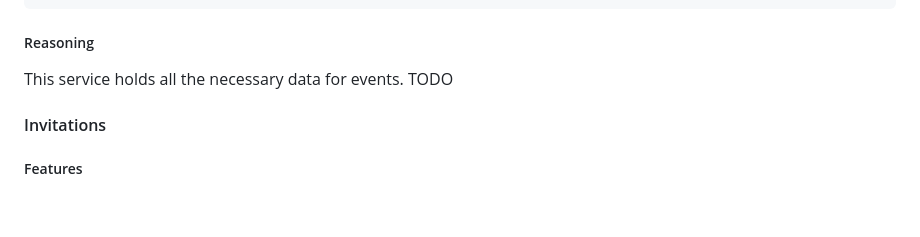
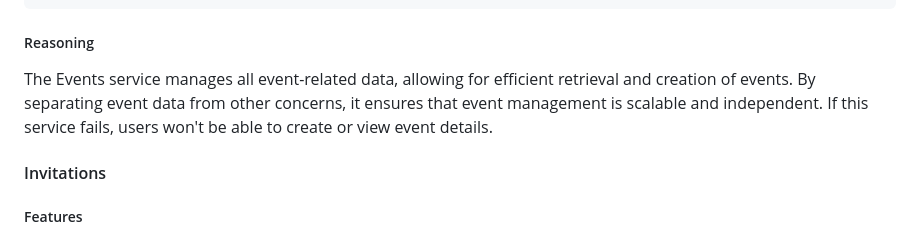
Before and after one commit to freref/Microservices, a Markdown page: README.md, the part around the change. GitHub-like rendering; blank space fills up the shorter version.

````diff
--- a/README.md
+++ b/README.md
@@ -43,7 +43,7 @@ description TEXT,
 is_public BOOLEAN NOT NULL
 ```
 ##### Reasoning
-This service holds all the necessary data for events. TODO
+The Events service manages all event-related data, allowing for efficient retrieval and creation of events. By separating event data from other concerns, it ensures that event management is scalable and independent. If this service fails, users won't be able to create or view event details.
 #### Invitations
 ##### Features
 - POST ``/invitations`` implements creating a single invite, the endpoint is repeatedly called for each use you invite when creating an event
````
